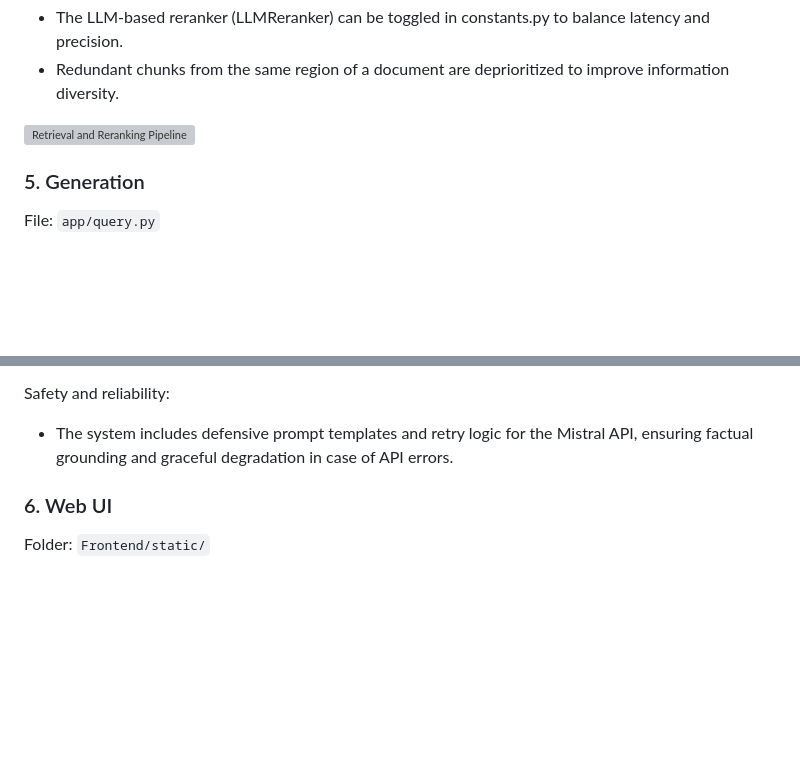
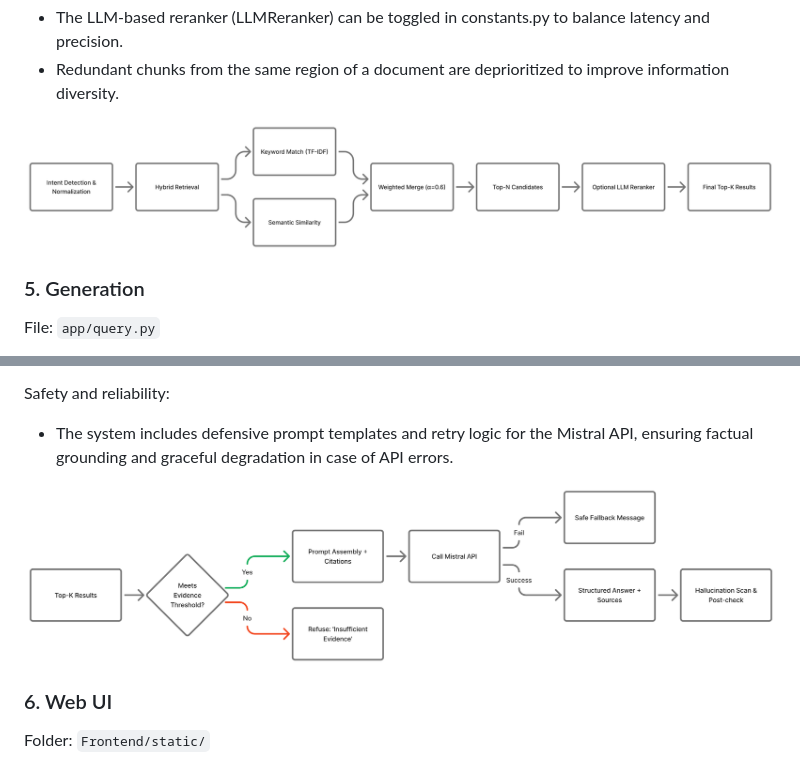
Before and after one commit to Rajshri98/stackai_project, a Markdown page: README.md, 2 parts joined by grey strips. Rendered like a GitHub page; pictures changed too: 4.Reranking .png (added), 5.Generation.png (added); blank space fills up the shorter version; grey boxes are pictures that could not be loaded.

Commit message:
redme update

```diff
--- a/README.md
+++ b/README.md
@@ -78,7 +78,7 @@ Reranking details:
 - The LLM-based reranker (LLMReranker) can be toggled in constants.py to balance latency and precision.
 - Redundant chunks from the same region of a document are deprioritized to improve information diversity.
 
-![Retrieval and Reranking Pipeline](retrieval_reranking_pipeline.png)
+![Retrieval and Reranking Pipeline](4.Reranking%20.png)
 
 ### 5. Generation
 
@@ -93,6 +93,8 @@ Process:
 
 Safety and reliability:
 - The system includes defensive prompt templates and retry logic for the Mistral API, ensuring factual grounding and graceful degradation in case of API errors.
+
+![Generation and Safety Pipeline](5.Generation.png)
 
 ### 6. Web UI
 
```
